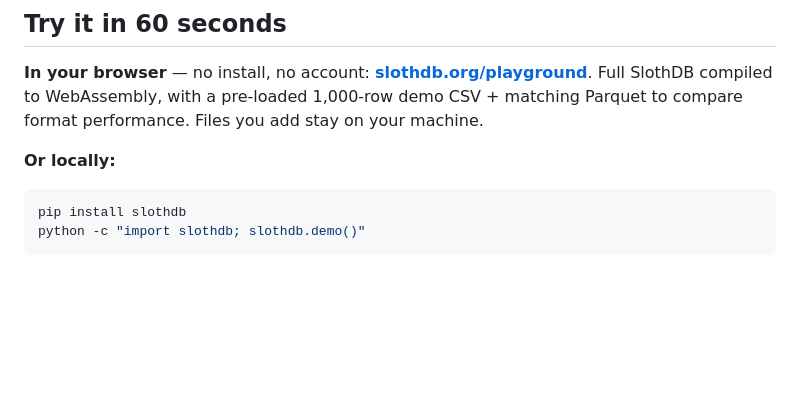
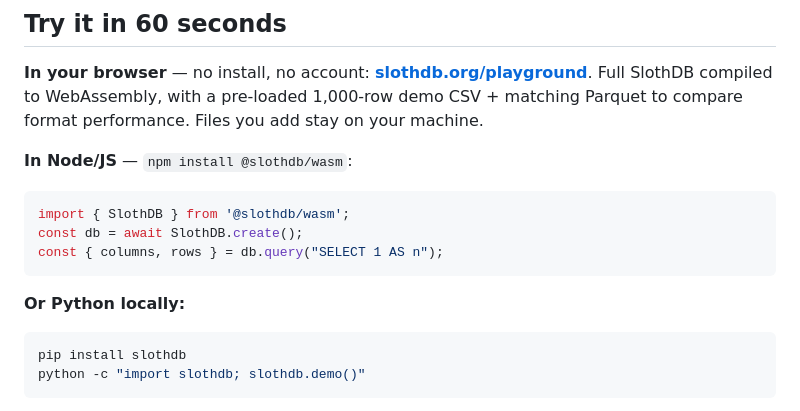
Before and after one commit to SouravRoy-ETL/slothdb, a Markdown page: README.md, the part around one of its changes. Rendered like a GitHub page; blank space fills up the shorter version.

Commit message:
README: add npm badge + Node/JS install snippet
@slothdb/wasm@0.1.5 is live on npmjs.com. Surface it next to PyPI
on the main README so anyone landing on GitHub sees npm install as
a one-line option, not just pip.

````diff
--- a/README.md
+++ b/README.md
@@ -27,7 +28,15 @@
 
 **In your browser** — no install, no account: **[slothdb.org/playground](https://slothdb.org/playground/)**. Full SlothDB compiled to WebAssembly, with a pre-loaded 1,000-row demo CSV + matching Parquet to compare format performance. Files you add stay on your machine.
 
-**Or locally:**
+**In Node/JS** — `npm install @slothdb/wasm`:
+
+```js
+import { SlothDB } from '@slothdb/wasm';
+const db = await SlothDB.create();
+const { columns, rows } = db.query("SELECT 1 AS n");
+```
+
+**Or Python locally:**
 
 ```bash
 pip install slothdb
````
Also changed, not shown: other parts of README.md (+1 -0 lines).
